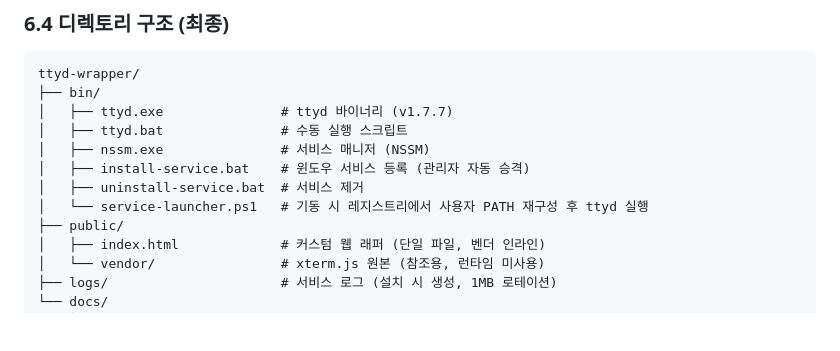
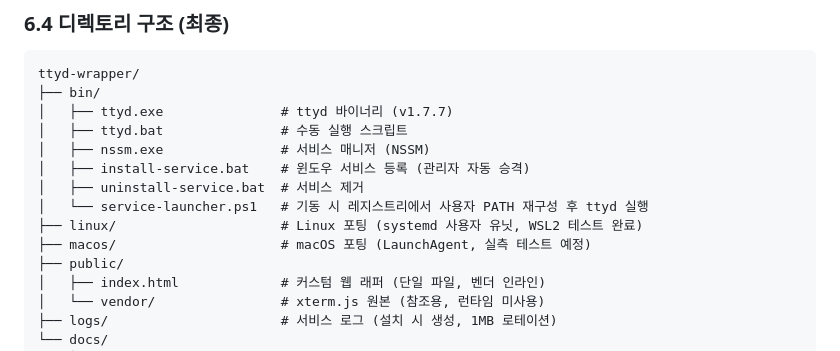
Before and after one commit to pawprint0706/ttyd-wrapper, a Markdown page: docs/feasibility-review.md, the part around the change. GitHub-like rendering; blank space fills up the shorter version.

```diff
--- a/docs/feasibility-review.md
+++ b/docs/feasibility-review.md
@@ -296,6 +296,8 @@ ttyd-wrapper/
 │   ├── install-service.bat    # 윈도우 서비스 등록 (관리자 자동 승격)
 │   ├── uninstall-service.bat  # 서비스 제거
 │   └── service-launcher.ps1   # 기동 시 레지스트리에서 사용자 PATH 재구성 후 ttyd 실행
+├── linux/                     # Linux 포팅 (systemd 사용자 유닛, WSL2 테스트 완료)
+├── macos/                     # macOS 포팅 (LaunchAgent, 실측 테스트 예정)
 ├── public/
 │   ├── index.html             # 커스텀 웹 래퍼 (단일 파일, 벤더 인라인)
 │   └── vendor/                # xterm.js 원본 (참조용, 런타임 미사용)
```
Also changed, not shown: README.md (+1 -1 lines), docs/porting-analysis.md (+17 -2 lines).
